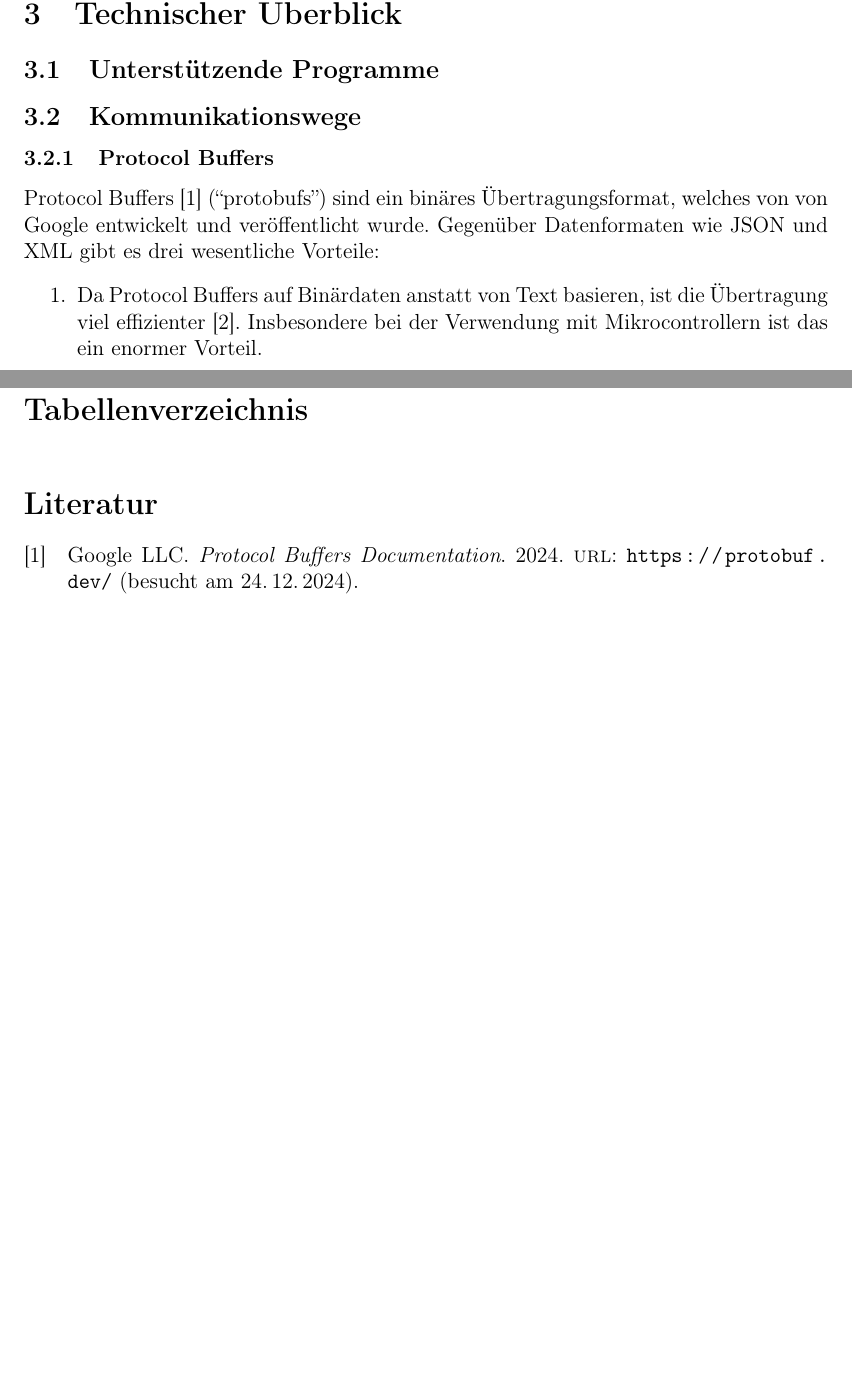
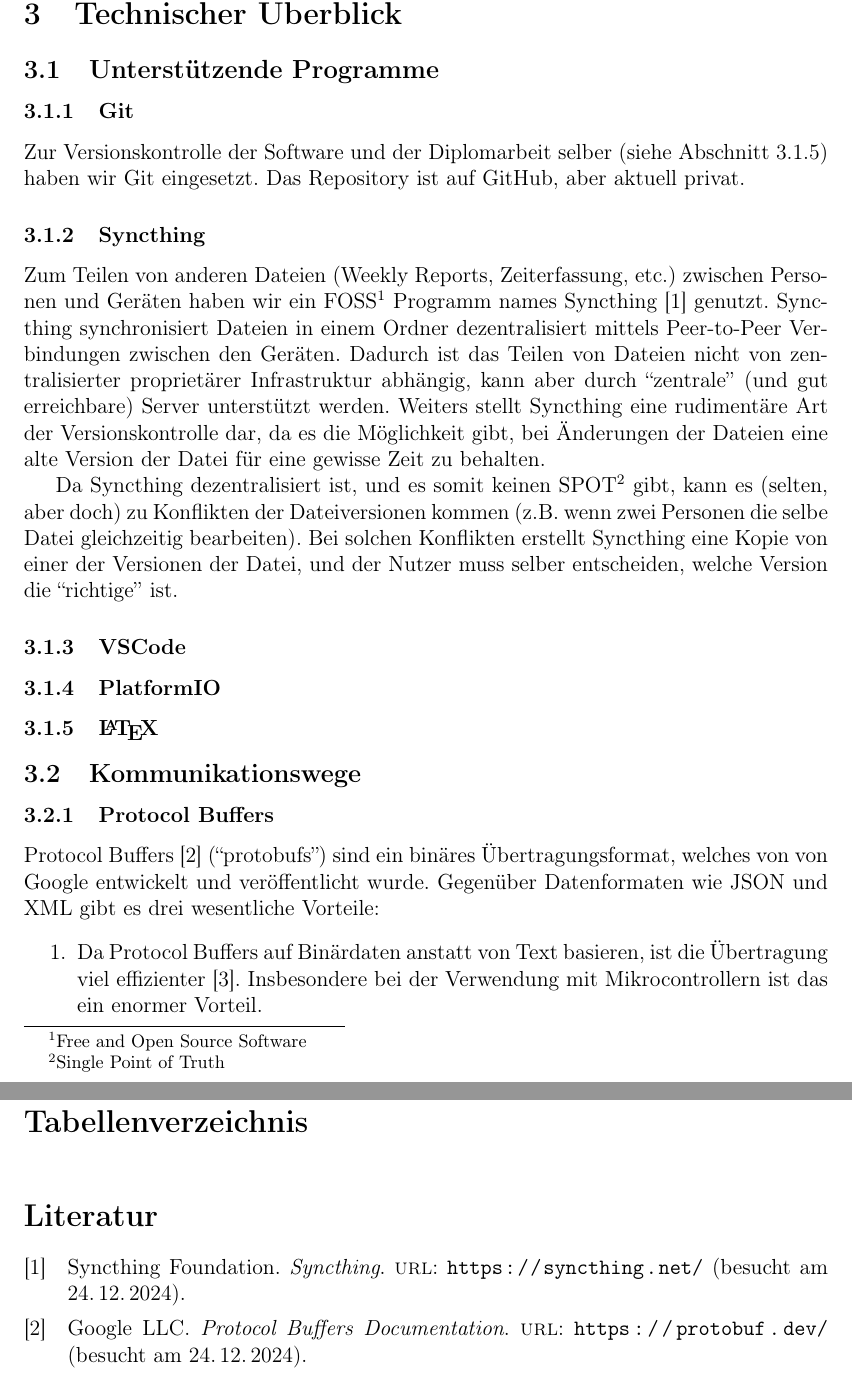
Before and after one commit to LenderSchlender/SwarmBots, a LaTeX thesis (diplomarbeit/2425_DA_SwarmBots.tex, which reads diplomarbeit/Ueberblick.tex, diplomarbeit/sources.bib): two parts of pages 7 and 17 of 17 before the commit and two parts of pages 7 and 18 of 18 after it, joined at a grey line, cut so that both start at the same text, the shorter picture padded with empty space. Compiled offline with pdfLaTeX.

Commit message:
Intro Git&Syncthing

```diff
--- a/diplomarbeit/Ueberblick.tex
+++ b/diplomarbeit/Ueberblick.tex
@@ -8,6 +8,36 @@
 
 \subsection{Unterstützende Programme}
 \label{subsec:ueberblick_programs}
+
+\subsubsection{Git}
+Zur Versionskontrolle der Software und der Diplomarbeit selber (siehe Abschnitt \ref{subsec:latex}) haben wir Git eingesetzt.
+%
+Das Repository ist auf GitHub, aber aktuell privat.
+\subsubsection{Syncthing}
+Zum Teilen von anderen Dateien (Weekly Reports, Zeiterfassung, etc.) zwischen Personen und Geräten
+haben wir ein FOSS\footnote{Free and Open Source Software} Programm names Syncthing \cite{syncthing} genutzt.
+%
+Syncthing synchronisiert Dateien in einem Ordner dezentralisiert mittels Peer-to-Peer Verbindungen zwischen den Geräten.
+%
+Dadurch ist das Teilen von Dateien nicht von zentralisierter proprietärer Infrastruktur abhängig,
+kann aber durch ``zentrale'' (und gut erreichbare) Server unterstützt werden.
+%
+Weiters stellt Syncthing eine rudimentäre Art der Versionskontrolle dar,
+da es die Möglichkeit gibt,
+bei Änderungen der Dateien eine alte Version der Datei für eine gewisse Zeit zu behalten.
+
+
+Da Syncthing dezentralisiert ist,
+und es somit keinen SPOT\footnote{Single Point of Truth} gibt,
+kann es (selten, aber doch) zu Konflikten der Dateiversionen kommen (z.B. wenn zwei Personen die selbe Datei gleichzeitig bearbeiten).
+%
+Bei solchen Konflikten erstellt Syncthing eine Kopie von einer der Versionen der Datei,
+und der Nutzer muss selber entscheiden,
+welche Version die ``richtige'' ist.
+\subsubsection{VSCode}
+\subsubsection{PlatformIO}
+\subsubsection{\LaTeX}
+\label{subsec:latex}
 
 \subsection{Kommunikationswege}
 \label{subsec:ueberblick_comms}
--- a/diplomarbeit/sources.bib
+++ b/diplomarbeit/sources.bib
@@ -17,3 +16,10 @@
   url     = {https://protobuf.dev/},
   urldate = {2024-12-24}
 }
+
+@online{syncthing,
+  author  = {Syncthing Foundation},
+  title   = {Syncthing},
+  url     = {https://syncthing.net/},
+  urldate = {2024-12-24}
+}
```
Also changed, not shown: diplomarbeit/2425_DA_SwarmBots.pdf, diplomarbeit/sources.bib (1 more changed lines).
